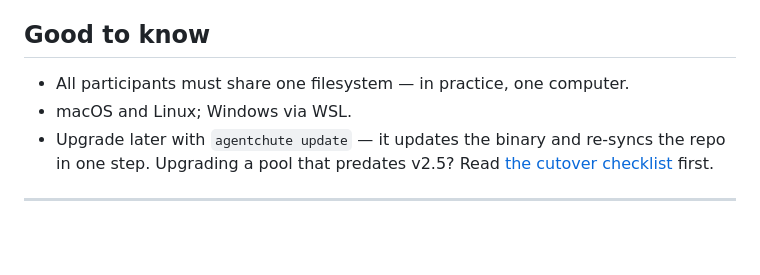
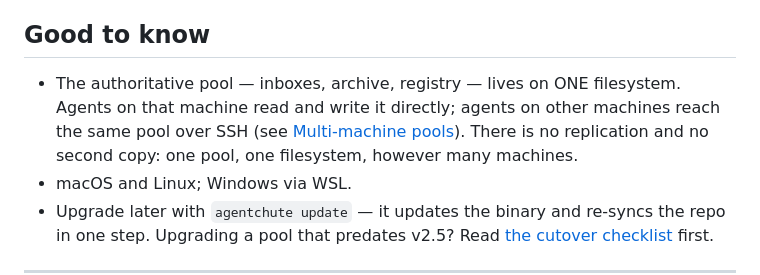
Before and after one commit to agentchute/agentchute, a Markdown page: README.md, the part around the change. Drawn GitHub-style; blank space fills up the shorter version.

Commit message:
docs(readme): "one computer" contradicted the SSH hub section two headings above
codex's P2 on #162. The Multi-machine pools section says agents on other machines
join an existing pool over SSH; "Good to know" still told the reader every
participant must share one filesystem, "in practice, one computer". Both cannot be
true, and the stale one is the summary a reader is more likely to act on.

Restated so the invariant survives without the false conclusion: the AUTHORITATIVE
pool lives on one filesystem, agents on that machine use it directly, and agents on
other machines reach the SAME pool over SSH. The point the old line was protecting
— no replication, no second copy — is now said outright, because that is the part
that actually constrains what you can build on this.

Reported, not fixed, because it is one heading away and was not in the finding:
"Not secure messaging" still says "only for agents you trust on your own machine",
which the hub makes inaccurate in the same way — it should be the machines you
trust, not the machine. Same sentence-level drift from the same feature.

Co-Authored-By: Claude Opus 5 <noreply@anthropic.com>

```diff
--- a/README.md
+++ b/README.md
@@ -72,7 +72,10 @@ See the [SSH hub guide](docs/hub.md) for operator and joining-machine quickstart
 
 ## Good to know
 
-- All participants must share one filesystem — in practice, one computer.
+- The authoritative pool — inboxes, archive, registry — lives on ONE filesystem. Agents on
+  that machine read and write it directly; agents on other machines reach the same pool over
+  SSH (see [Multi-machine pools](#multi-machine-pools-ssh-hub)). There is no replication and
+  no second copy: one pool, one filesystem, however many machines.
 - macOS and Linux; Windows via WSL.
 - Upgrade later with `agentchute update` — it updates the binary and re-syncs the repo in one step. Upgrading a pool that predates v2.5? Read [the cutover checklist](docs/V2_5_CUTOVER.md) first.
 
```
